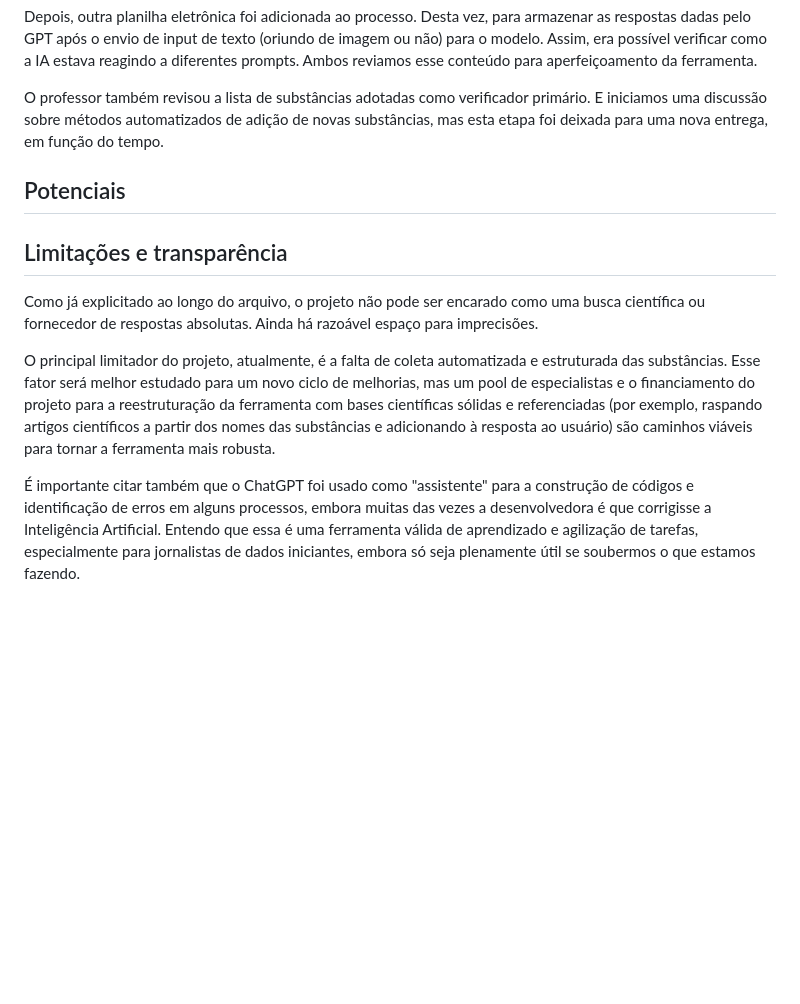
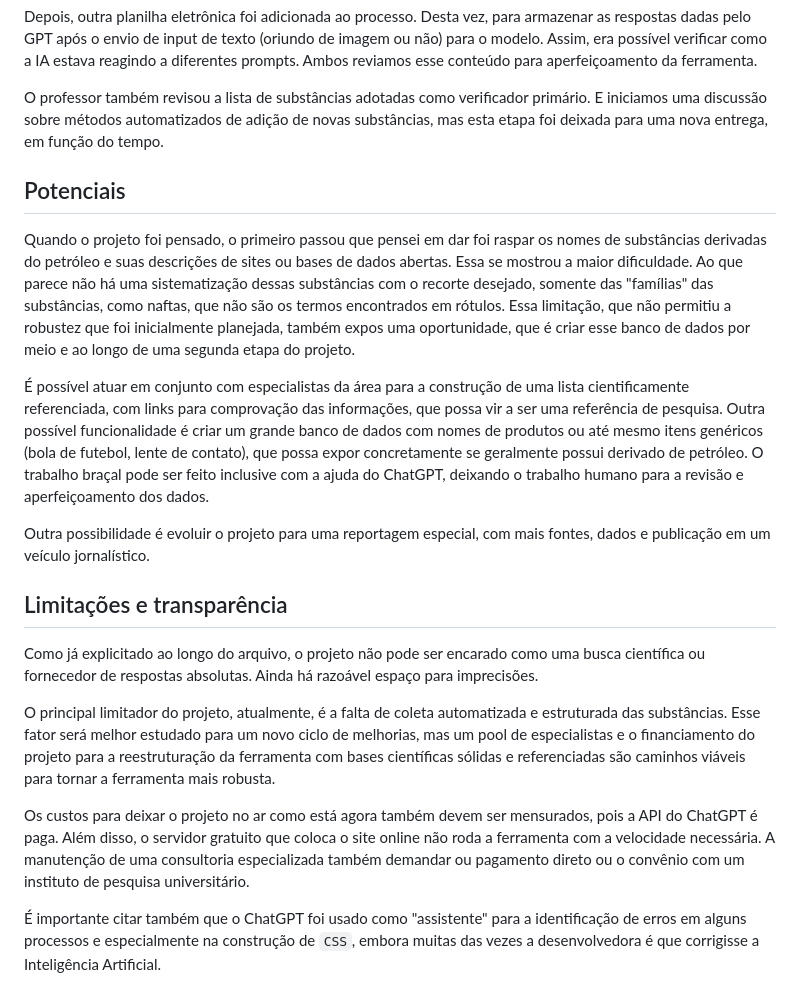
Before and after one commit to SumaiaVillela/petroleo_MJD, a Markdown page: README.md, the part around the change printed below. Rendered like a GitHub page; blank space fills up the shorter version.

```diff
--- a/README.md
+++ b/README.md
@@ -61,14 +115,20 @@ Depois, outra planilha eletrônica foi adicionada ao processo. Desta vez, para a
 
 O professor também revisou a lista de substâncias adotadas como verificador primário. E iniciamos uma discussão sobre métodos automatizados de adição de novas substâncias, mas esta etapa foi deixada para uma nova entrega, em função do tempo.
 
-
 ## Potenciais
 
+Quando o projeto foi pensado, o primeiro passou que pensei em dar foi raspar os nomes de substâncias derivadas do petróleo e suas descrições de sites ou bases de dados abertas. Essa se mostrou a maior dificuldade. Ao que parece não há uma sistematização dessas substâncias com o recorte desejado, somente das "famílias" das substâncias, como naftas, que não são os termos encontrados em rótulos. Essa limitação, que não permitiu a robustez que foi inicialmente planejada, também expos uma oportunidade, que é criar esse banco de dados por meio e ao longo de uma segunda etapa do projeto.
+
+É possível atuar em conjunto com especialistas da área para a construção de uma lista cientificamente referenciada, com links para comprovação das informações, que possa vir a ser uma referência de pesquisa. Outra possível funcionalidade é criar um grande banco de dados com nomes de produtos ou até mesmo itens genéricos (bola de futebol, lente de contato), que possa expor concretamente se geralmente possui derivado de petróleo. O trabalho braçal pode ser feito inclusive com a ajuda do ChatGPT, deixando o trabalho humano para a revisão e aperfeiçoamento dos dados.
+
+Outra possibilidade é evoluir o projeto para uma reportagem especial, com mais fontes, dados e publicação em um veículo jornalístico.
 
 ## Limitações e transparência
 
 Como já explicitado ao longo do arquivo, o projeto não pode ser encarado como uma busca científica ou fornecedor de respostas absolutas. Ainda há razoável espaço para imprecisões.
 
-O principal limitador do projeto, atualmente, é a falta de coleta automatizada e estruturada das substâncias. Esse fator será melhor estudado para um novo ciclo de melhorias, mas um pool de especialistas e o financiamento do projeto para a reestruturação da ferramenta com bases científicas sólidas e referenciadas (por exemplo, raspando artigos científicos a partir dos nomes das substâncias e adicionando à resposta ao usuário) são caminhos viáveis para tornar a ferramenta mais robusta.
+O principal limitador do projeto, atualmente, é a falta de coleta automatizada e estruturada das substâncias. Esse fator será melhor estudado para um novo ciclo de melhorias, mas um pool de especialistas e o financiamento do projeto para a reestruturação da ferramenta com bases científicas sólidas e referenciadas são caminhos viáveis para tornar a ferramenta mais robusta.
 
-É importante citar também que o ChatGPT foi usado como "assistente" para a construção de códigos e identificação de erros em alguns processos, embora muitas das vezes a desenvolvedora é que corrigisse a Inteligência Artificial. Entendo que essa é uma ferramenta válida de aprendizado e agilização de tarefas, especialmente para jornalistas de dados iniciantes, embora só seja plenamente útil se soubermos o que estamos fazendo.
+Os custos para deixar o projeto no ar como está agora também devem ser mensurados, pois a API do ChatGPT é paga. Além disso, o servidor gratuito que coloca o site online não roda a ferramenta com a velocidade necessária. A manutenção de uma consultoria especializada também demandar ou pagamento direto ou o convênio com um instituto de pesquisa universitário.
+
+É importante citar também que o ChatGPT foi usado como "assistente" para a identificação de erros em alguns processos e especialmente na construção de `CSS`, embora muitas das vezes a desenvolvedora é que corrigisse a Inteligência Artificial.
```
Also changed, not shown: other parts of README.md (+61 -7 lines).
